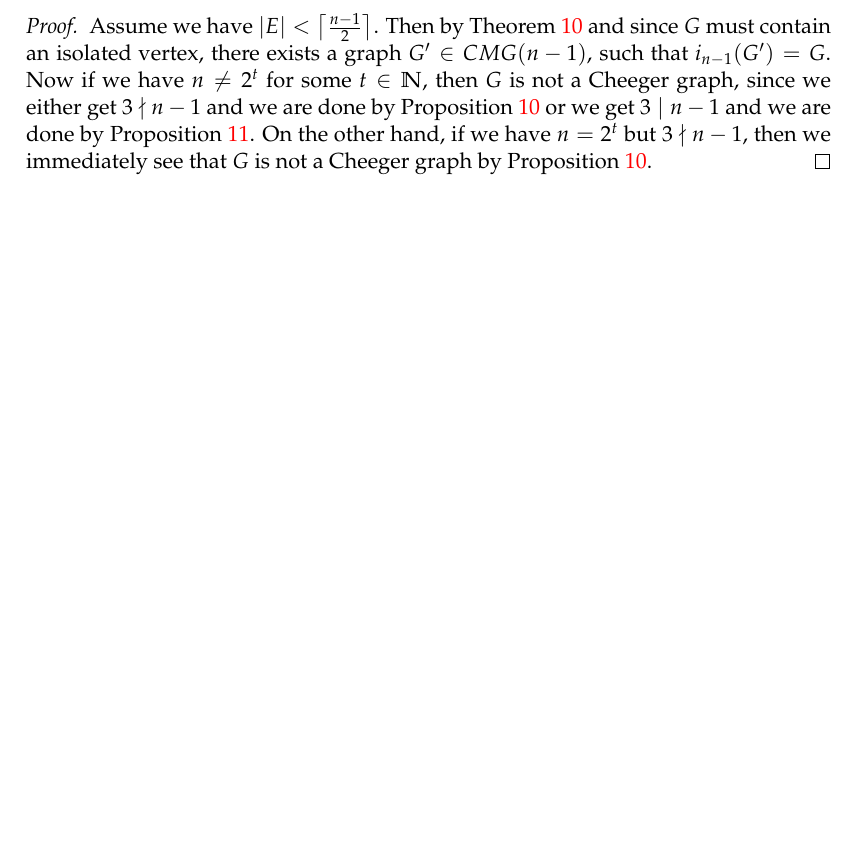
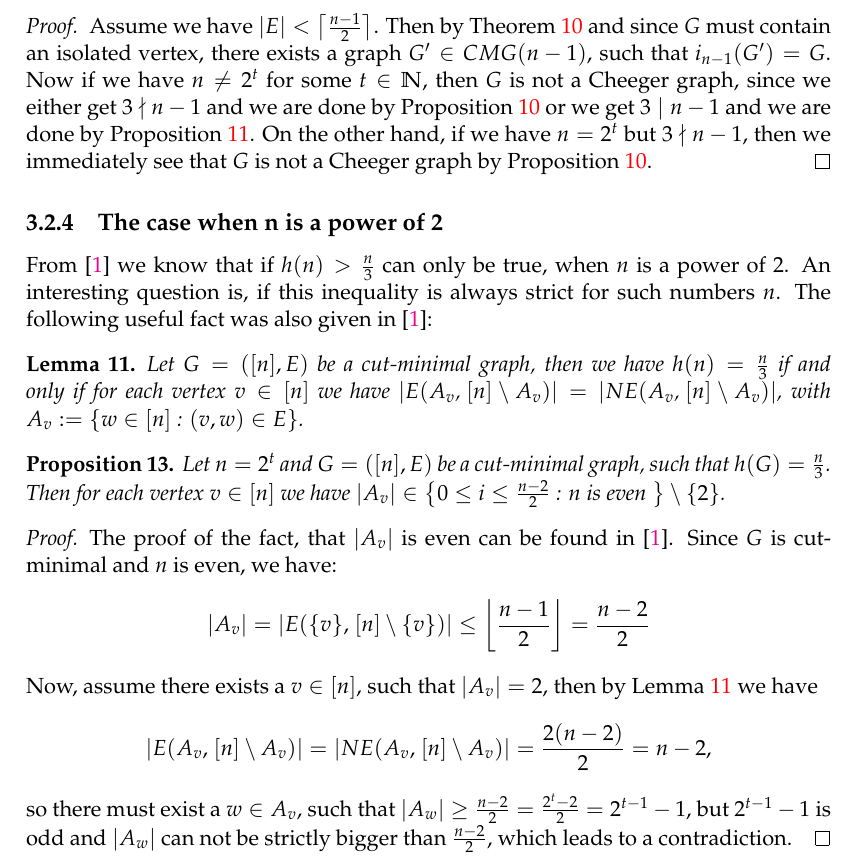
Before and after one commit to KaiRenken/Diss, a LaTeX thesis (main.tex, which reads Chapters/Chapter3.tex): part of page 45 of 53, cut so that both start at the same text, the shorter picture padded with empty space. Compiled offline with pdfLaTeX.

```diff
--- a/Chapters/Chapter3.tex
+++ b/Chapters/Chapter3.tex
@@ -603,3 +603,26 @@
 Assume we have \(|E|<\left\lceil\frac{n-1}{2}\right\rceil\). Then by Theorem \ref{theorem2} and since \(G\) must contain an isolated vertex, there exists a graph \(G'\in CMG(n-1)\), such that \(i_{n-1}(G')=G\). Now if we have \(n\neq 2^t\) for some \(t\in\mathbb{N}\), then \(G\) is not a Cheeger graph, since we either get \(3\nmid n-1\) and we are done by Proposition \ref{proposition4} or we get \(3\mid n-1\) and we are done by Proposition \ref{proposition5}. On the other hand, if we have \(n=2^t\) but \(3\nmid n-1\), then we immediately see that \(G\) is not a Cheeger graph by Proposition \ref{proposition4}.
 \end{proof}
 \end{prop}
+
+\subsection{The case when n is a power of 2}
+
+From \cite{1} we know that if \(h(n)>\frac{n}{3}\) can only be true, when \(n\) is a power of \(2\). An interesting question is, if this inequality is always strict for such numbers \(n\). The following useful fact was also given in \cite{1}:
+
+\begin{lem}\label{lemma11:2}
+Let \(G=([n],E)\) be a cut-minimal graph, then we have \(h(n)=\frac{n}{3}\) if and only if for each vertex \(v\in [n]\) we have \(|E(A_v\text{, }[n]\setminus A_v)|=|NE(A_v\text{, }[n]\setminus A_v)|\), with \(A_v:=\{w\in [n]\text{ : }(v,w)\in E\}\).
+\end{lem}
+
+\begin{prop}
+Let \(n=2^t\) and \(G=([n],E)\) be a cut-minimal graph, such that \(h(G)=\frac{n}{3}\). Then for each vertex \(v\in [n]\) we have \(|A_v|\in\left\{0\leq i\leq\frac{n-2}{2}\text{ : }n\text{ is even }\right\}\setminus\{2\}\).
+\begin{proof}
+The proof of the fact, that \(|A_v|\) is even can be found in \cite{1}. Since \(G\) is cut-minimal and \(n\) is even, we have:
+\[
+|A_v|=|E(\{v\}\text{, }[n]\setminus\{v\})|\leq\left\lfloor\frac{n-1}{2}\right\rfloor=\frac{n-2}{2}
+\]
+Now, assume there exists a \(v\in [n]\), such that \(|A_v|=2\), then by Lemma \ref{lemma11:2} we have
+\[
+|E(A_v\text{, }[n]\setminus A_v)|=|NE(A_v\text{, }[n]\setminus A_v)|=\frac{2(n-2)}{2}=n-2,
+\]
+so there must exist a \(w\in A_v\), such that \(|A_w|\geq\frac{n-2}{2}=\frac{2^t-2}{2}=2^{t-1}-1\), but \(2^{t-1}-1\) is odd and \(|A_w|\) can not be strictly bigger than \(\frac{n-2}{2}\), which leads to a contradiction.
+\end{proof}
+\end{prop}
```
Also changed, not shown: main.pdf, 7 other files.
